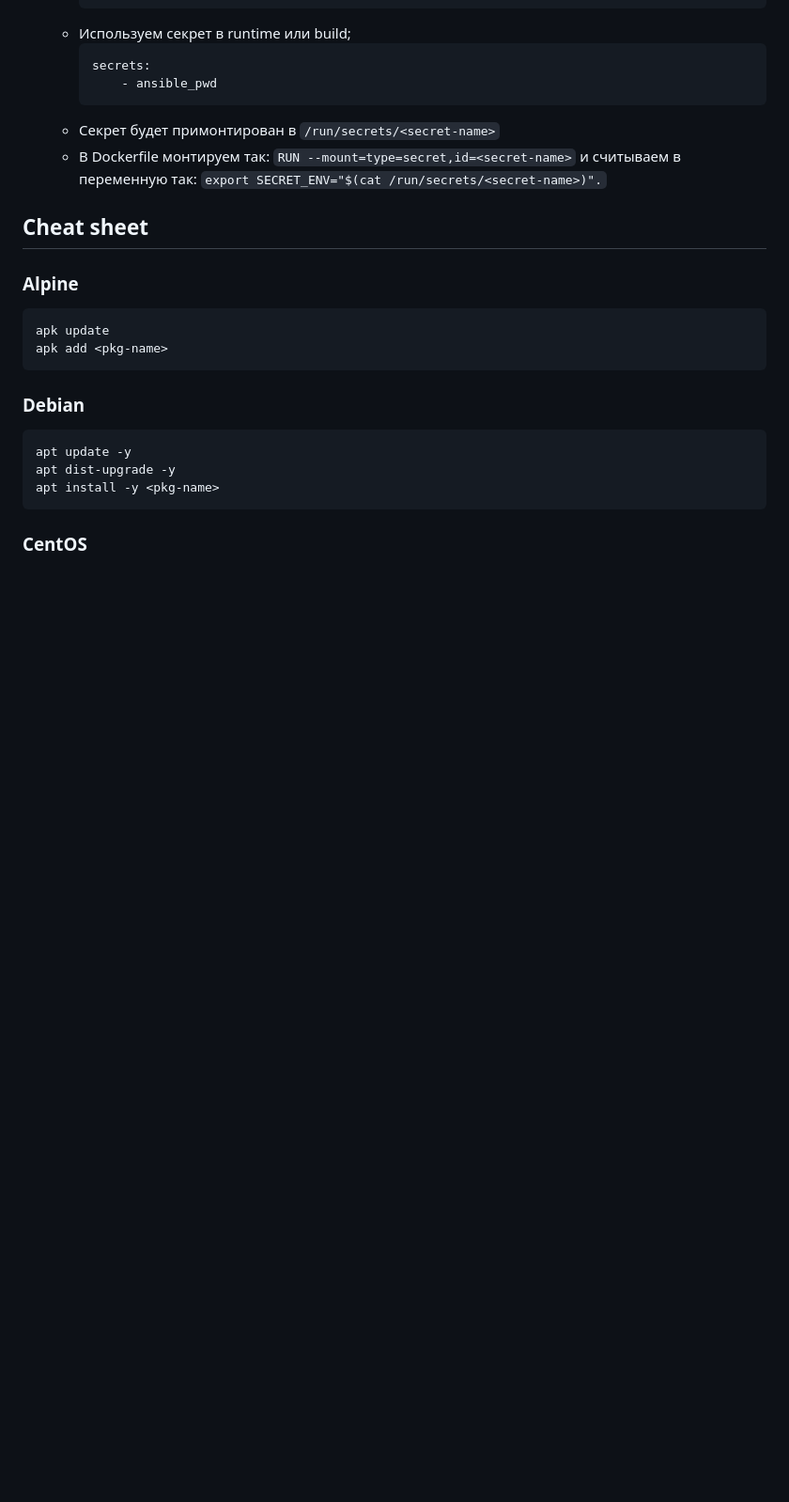
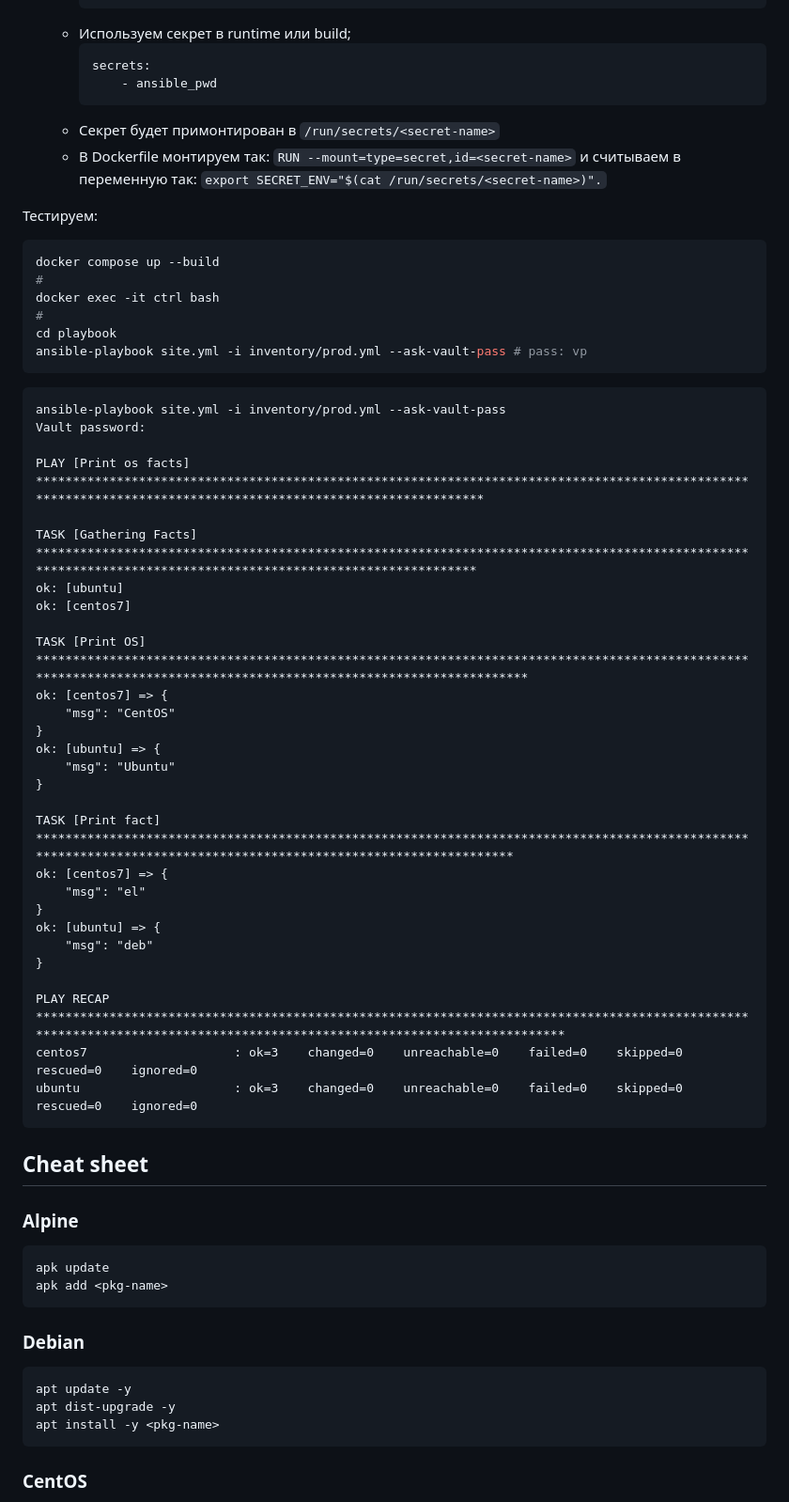
Before and after one commit to tundravarg/netology-shdevops, a Markdown page: 04-ansible/01/readme.md, the part around the change. Shown: that part at 94% size. Drawn GitHub-style; blank space fills up the shorter version.

Commit message:
ANSIBLE-01 Task-3 Test Ansible via SSH

````diff
--- a/04-ansible/01/readme.md
+++ b/04-ansible/01/readme.md
@@ -157,6 +157,48 @@ Inventory:
     * Секрет будет примонтирован в `/run/secrets/<secret-name>`
     * В Dockerfile монтируем так: `RUN --mount=type=secret,id=<secret-name>` и считываем в переменную так: `export SECRET_ENV="$(cat /run/secrets/<secret-name>)".`
 
+Тестируем:
+
+```shell
+docker compose up --build
+#
+docker exec -it ctrl bash
+#
+cd playbook
+ansible-playbook site.yml -i inventory/prod.yml --ask-vault-pass # pass: vp
+```
+
+```
+ansible-playbook site.yml -i inventory/prod.yml --ask-vault-pass
+Vault password:
+
+PLAY [Print os facts] **************************************************************************************************************************************************************
+
+TASK [Gathering Facts] *************************************************************************************************************************************************************
+ok: [ubuntu]
+ok: [centos7]
+
+TASK [Print OS] ********************************************************************************************************************************************************************
+ok: [centos7] => {
+    "msg": "CentOS"
+}
+ok: [ubuntu] => {
+    "msg": "Ubuntu"
+}
+
+TASK [Print fact] ******************************************************************************************************************************************************************
+ok: [centos7] => {
+    "msg": "el"
+}
+ok: [ubuntu] => {
+    "msg": "deb"
+}
+
+PLAY RECAP *************************************************************************************************************************************************************************
+centos7                    : ok=3    changed=0    unreachable=0    failed=0    skipped=0    rescued=0    ignored=0
+ubuntu                     : ok=3    changed=0    unreachable=0    failed=0    skipped=0    rescued=0    ignored=0
+```
+
 
 
 
````
